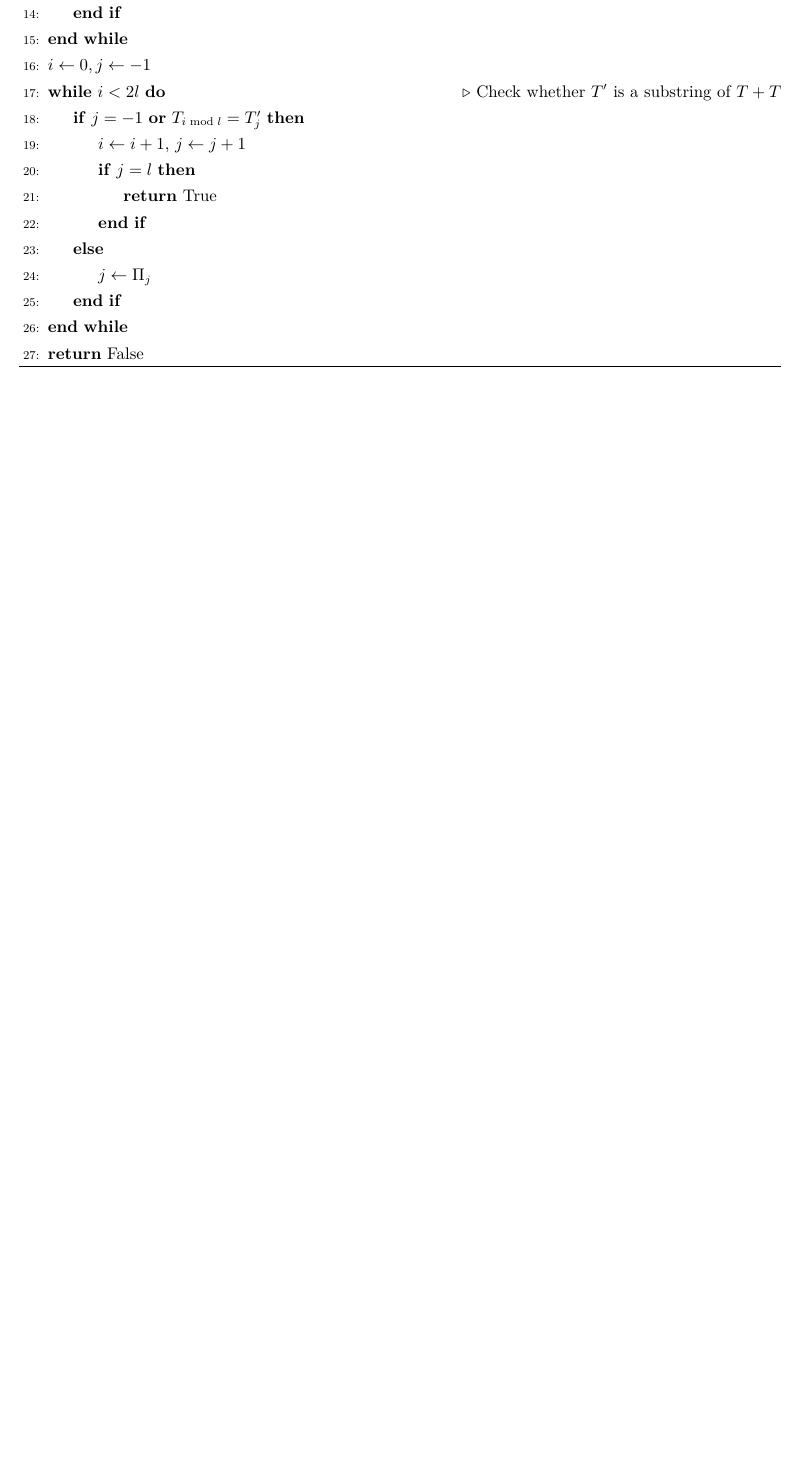
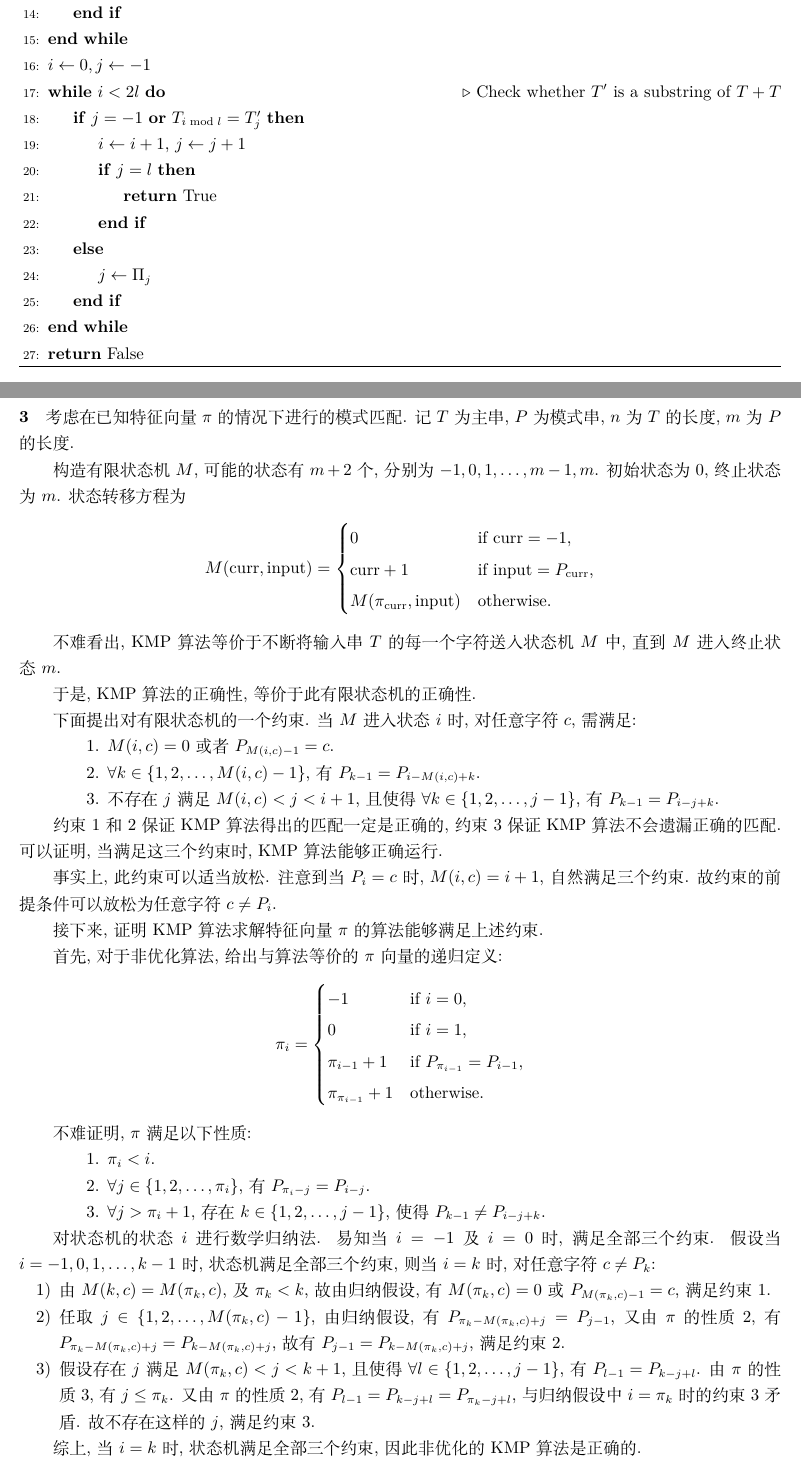
Before and after one commit to Wybxc/TeX-Online, a LaTeX problem sheet (数据结构与算法/hw4.tex): part of page 3 of 3 before the commit and two parts of pages 3 and 4 of 5 after it, the two joined at a grey line, cut so that both start at the same text, the shorter picture padded with empty space. Compiled offline with XeLaTeX.

Commit message:
数算作业4

```diff
--- a/数据结构与算法/hw4.tex
+++ b/数据结构与算法/hw4.tex
@@ -1,6 +1,7 @@
 \documentclass{ctexart}
 \usepackage{amsmath, amsfonts, amssymb}
 \usepackage{geometry}
+\usepackage{enumitem}
 \usepackage{algorithm, algorithmicx, algpseudocode}
 \usepackage{IEEEtrantools}
 % \special{dvipdfmx:config z 0} % delete this when release
@@ -149,3 +150,84 @@
     \end{algorithmic}
 \end{algorithm}
 
+\newpage
+
+\paragraph*{3} 考虑在已知特征向量 $\pi$ 的情况下进行的模式匹配.
+记 $T$ 为主串, $P$ 为模式串, $n$ 为 $T$ 的长度, $m$ 为 $P$ 的长度.
+
+构造有限状态机 $M$, 可能的状态有 $m+2$ 个,
+分别为 $-1, 0, 1, \ldots, m-1, m$.
+初始状态为 $0$, 终止状态为 $m$.
+状态转移方程为
+\begin{gather*}
+    M(\mathrm{curr}, \mathrm{input}) = \begin{cases}
+        0                                      & \textrm{if } \mathrm{curr} = -1,                 \\
+        \mathrm{curr} + 1                      & \textrm{if } \mathrm{input} = P_{\mathrm{curr}}, \\
+        M(\pi_{\mathrm{curr}}, \mathrm{input}) & \textrm{otherwise}.
+    \end{cases}
+\end{gather*}
+
+不难看出, KMP 算法等价于不断将输入串 $T$ 的每一个字符送入状态机 $M$ 中,
+直到 $M$ 进入终止状态 $m$.
+
+于是, KMP 算法的正确性, 等价于此有限状态机的正确性.
+
+下面提出对有限状态机的一个约束.
+当 $M$ 进入状态 $i$ 时, 对任意字符 $c$, 需满足:
+\begin{enumerate}[nosep, left=4em]
+    \item $M(i,c) = 0$ 或者 $P_{M(i,c)-1}=c$.
+    \item $\forall k \in \{1,2, \ldots, M(i,c)-1\}$, 有 $P_{k-1}=P_{i-M(i,c)+k}$.
+    \item 不存在 $j$ 满足 $M(i,c) < j < i+1$,
+          且使得 $\forall k\in\{1,2,\ldots, j-1\}$, 有 $P_{k-1}=P_{i-j+k}$.
+\end{enumerate}
+
+约束 1 和 2 保证 KMP 算法得出的匹配一定是正确的,
+约束 3 保证 KMP 算法不会遗漏正确的匹配.
+可以证明, 当满足这三个约束时, KMP 算法能够正确运行.
+
+事实上, 此约束可以适当放松. 注意到当 $P_i=c$ 时, $M(i,c)=i+1$,
+自然满足三个约束. 故约束的前提条件可以放松为任意字符 $c\ne P_i$.
+
+接下来, 证明 KMP 算法求解特征向量 $\pi$ 的算法能够满足上述约束.
+
+首先, 对于非优化算法, 给出与算法等价的 $\pi$ 向量的递归定义:
+\begin{gather*}
+    \pi_i = \begin{cases}
+        -1                & \textrm{if } i=0,                     \\
+        0                 & \textrm{if } i=1,                     \\
+        \pi_{i-1}+1       & \textrm{if } P_{\pi_{i-1}} = P_{i-1}, \\
+        \pi_{\pi_{i-1}}+1 & \textrm{otherwise}.
+    \end{cases}
+\end{gather*}
+
+不难证明, $\pi$ 满足以下性质:
+\begin{enumerate}[nosep, left=4em]
+    \item $\pi_i < i$.
+    \item $\forall j\in\{1, 2,\ldots, \pi_i\}$,
+          有 $P_{\pi_i-j} = P_{i-j}$.
+    \item $\forall j > \pi_i+1$, 存在 $k\in \{1, 2,\ldots, j-1\}$,
+          使得 $P_{k-1} \ne P_{i-j+k}$.
+\end{enumerate}
+
+对状态机的状态 $i$ 进行数学归纳法. 易知当 $i=-1$ 及 $i=0$ 时,
+满足全部三个约束. 假设当 $i=-1, 0, 1, \ldots, k-1$ 时, 状态机满足全部三个约束,
+则当 $i=k$ 时, 对任意字符 $c\ne P_k$:
+\begin{enumerate}[nosep, label=\arabic*)]
+    \item 由 $M(k,c)=M(\pi_{k},c)$, 及 $\pi_k < k$,
+          故由归纳假设, 有 $M(\pi_k, c)=0$ 或 $P_{M(\pi_k,c)-1}=c$, 满足约束 1.
+
+    \item 任取 $j\in\{1,2,\ldots,M(\pi_k,c)-1\}$, 由归纳假设, 有
+          $P_{\pi_k-M(\pi_k,c)+j}=P_{j-1}$, 又由 $\pi$ 的性质 2, 有
+          $P_{\pi_k-M(\pi_k,c)+j}=P_{k-M(\pi_k,c)+j}$, 故有
+          $P_{j-1}=P_{k-M(\pi_k,c)+j}$, 满足约束 2.
+
+    \item 假设存在 $j$ 满足 $M(\pi_k,c) < j < k+1$,
+          且使得 $\forall l\in\{1,2,\ldots, j-1\}$,
+          有 $P_{l-1}=P_{k-j+l}$. 由 $\pi$ 的性质 3,
+          有 $j\le \pi_k$. 又由 $\pi$ 的性质 2,
+          有 $P_{l-1}=P_{k-j+l}=P_{\pi_k-j+l}$,
+          与归纳假设中 $i=\pi_k$ 时的约束 3 矛盾.
+          故不存在这样的 $j$, 满足约束 3.
+\end{enumerate}
+
+综上, 当 $i=k$ 时, 状态机满足全部三个约束, 因此非优化的 KMP 算法是正确的.
```
Also changed, not shown: 数据结构与算法/hw4.tex (21 more changed lines).
